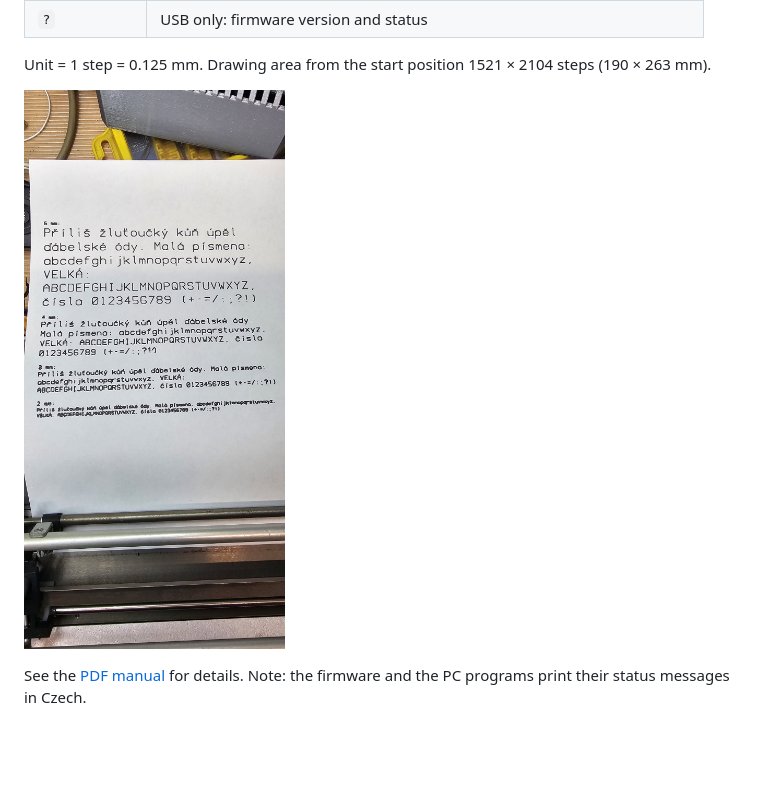
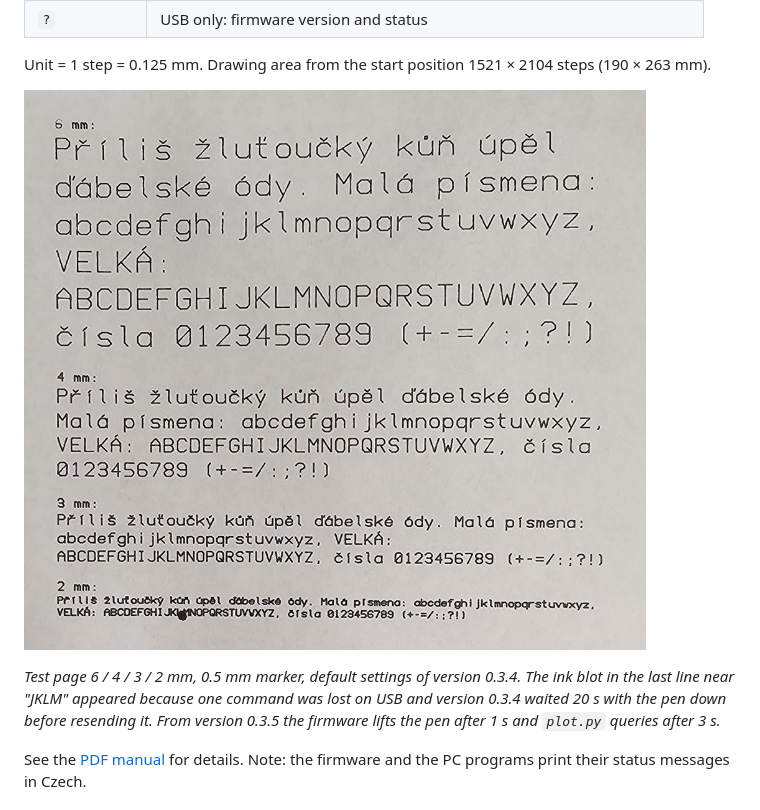
Before and after one commit to zertechleba/minigraf-0507-arduino, a Markdown page: README.en.md, the part around the change. Drawn GitHub-style; pictures changed too: docs/img/ukazka_test.jpg; blank space fills up the shorter version.

```diff
--- a/README.en.md
+++ b/README.en.md
@@ -109,6 +109,10 @@ Unit = 1 step = 0.125 mm. Drawing area from the start position 1521 × 2104 step
 
 ![Test page](docs/img/ukazka_test.jpg)
 
+*Test page 6 / 4 / 3 / 2 mm, 0.5 mm marker, default settings of version 0.3.4.*
+*The ink blot in the last line near "JKLM" appeared because one command was lost on USB and version 0.3.4 waited
+20 s with the pen down before resending it. From version 0.3.5 the firmware lifts the pen after 1 s and `plot.py` queries after 3 s.*
+
 See the [PDF manual](docs/Minigraf_0507_manual_v0.3.5_EN.pdf) for details.
 Note: the firmware and the PC programs print their status messages in Czech.
 
```
Also changed, not shown: README.md (+4 -0 lines), 2 other files.
